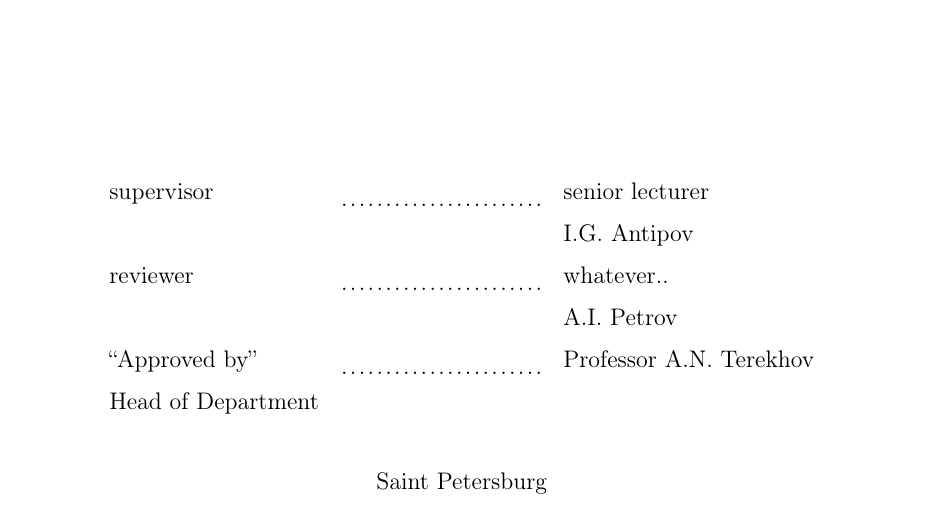
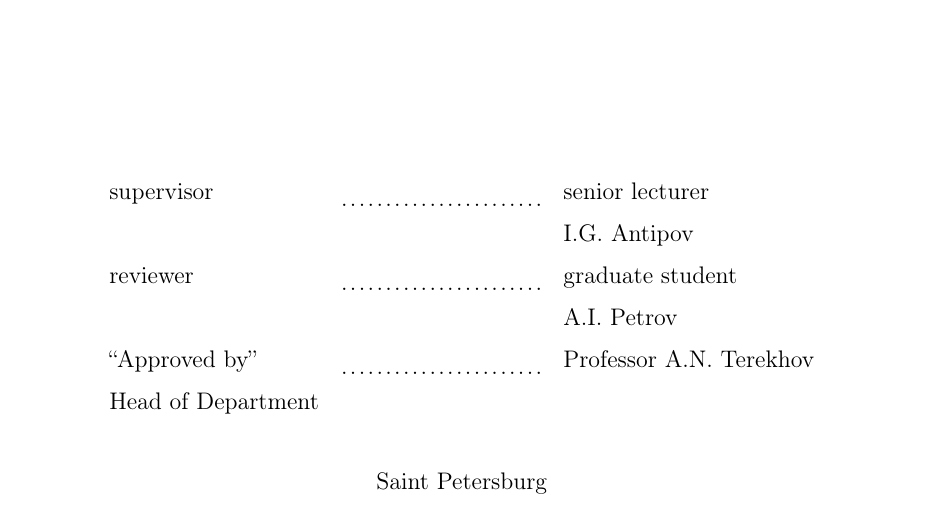
Before and after one commit to aslushnikov/diplom-latex, a LaTeX thesis (diplom.tex, which reads title-en.tex): part of page 2 of 43, cut so that both start at the same text. Compiled offline with pdfLaTeX.

Commit message:
Added Sasha's position

```diff
--- a/title-en.tex
+++ b/title-en.tex
@@ -25,7 +25,7 @@ Software Engineering Chair\\
     \begin{tabular}{lcl}
         supervisor & \dotuline{\phantom{кошерная подпись}} & senior lecturer\\
         & & I.G. Antipov \\
-        reviewer & \dotuline{\phantom{кошерная подпись}} & whatever.. \\
+        reviewer & \dotuline{\phantom{кошерная подпись}} & graduate student \\
         & & A.I. Petrov \\
         ``Approved by'' & \dotuline{\phantom{кошерная подпись}} & Professor A.N.
         Terekhov\\
```
